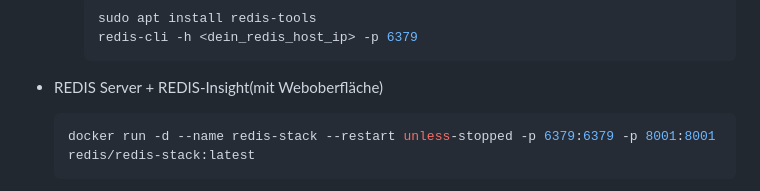
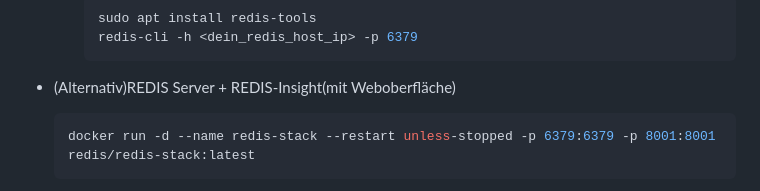
Before and after one commit to creadesk/PrivyCloud, a Markdown page: README.md, the part around the change. Drawn GitHub-style.

Commit message:
Initial commit – Projekt‑Setup

````diff
--- a/README.md
+++ b/README.md
@@ -52,7 +52,7 @@
         sudo apt install redis-tools
         redis-cli -h <dein_redis_host_ip> -p 6379
         ```
-- REDIS Server + REDIS-Insight(mit Weboberfläche)
+- (Alternativ)REDIS Server + REDIS-Insight(mit Weboberfläche)
     ```bash
     docker run -d --name redis-stack --restart unless-stopped -p 6379:6379 -p 8001:8001 redis/redis-stack:latest
     ```
````
